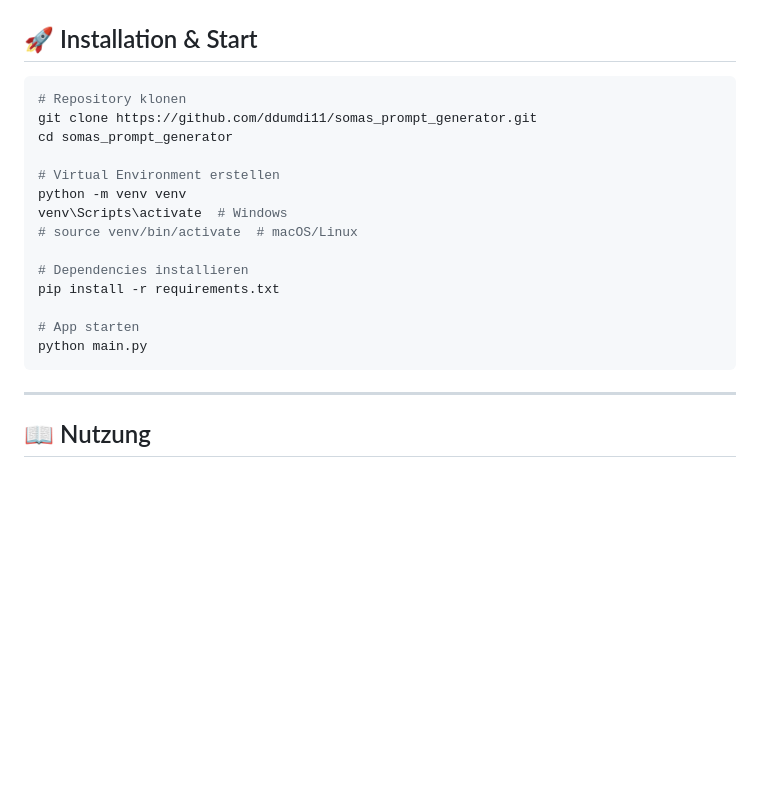
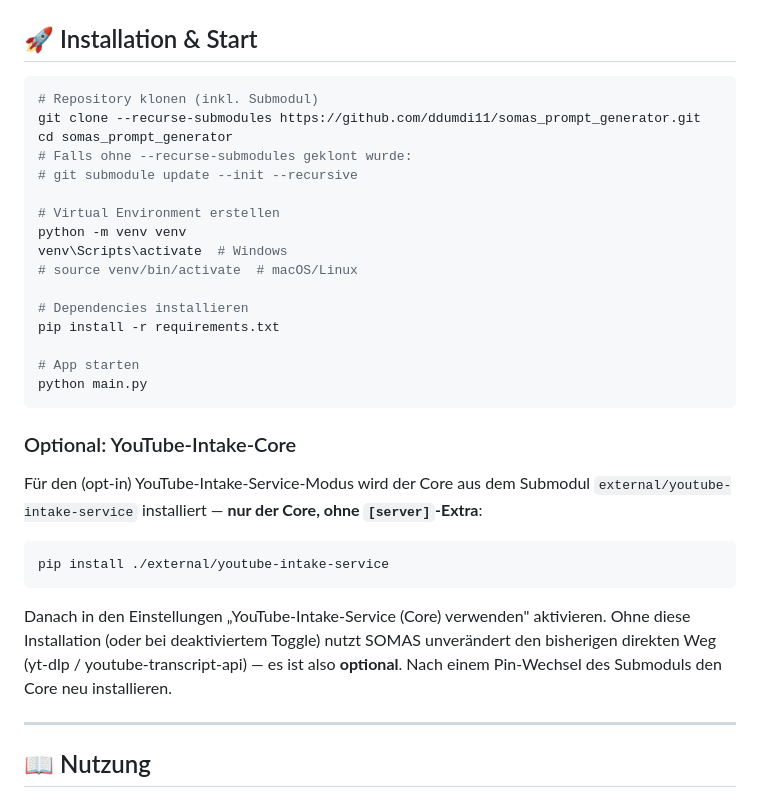
Before and after one commit to ddumdi11/somas_prompt_generator, a Markdown page: README.md, the part around the change. Rendered like a GitHub page; blank space fills up the shorter version.

Commit message:
docs: Submodul-Init + optionalen Intake-Core-Install dokumentieren (#48)
Co-authored-by: Thorsten <deine-mail@example.org>

````diff
--- a/README.md
+++ b/README.md
@@ -215,9 +215,11 @@ openai>=1.50.0
 ## 🚀 Installation & Start
 
 ```bash
-# Repository klonen
-git clone https://github.com/ddumdi11/somas_prompt_generator.git
+# Repository klonen (inkl. Submodul)
+git clone --recurse-submodules https://github.com/ddumdi11/somas_prompt_generator.git
 cd somas_prompt_generator
+# Falls ohne --recurse-submodules geklont wurde:
+# git submodule update --init --recursive
 
 # Virtual Environment erstellen
 python -m venv venv
@@ -230,6 +232,20 @@ pip install -r requirements.txt
 # App starten
 python main.py
 ```
+
+### Optional: YouTube-Intake-Core
+
+Für den (opt-in) YouTube-Intake-Service-Modus wird der Core aus dem Submodul
+`external/youtube-intake-service` installiert — **nur der Core, ohne `[server]`-Extra**:
+
+```bash
+pip install ./external/youtube-intake-service
+```
+
+Danach in den Einstellungen „YouTube-Intake-Service (Core) verwenden" aktivieren.
+Ohne diese Installation (oder bei deaktiviertem Toggle) nutzt SOMAS unverändert den
+bisherigen direkten Weg (yt-dlp / youtube-transcript-api) — es ist also **optional**.
+Nach einem Pin-Wechsel des Submoduls den Core neu installieren.
 
 ---
 
````
Also changed, not shown: CLAUDE.md (+13 -0 lines).
